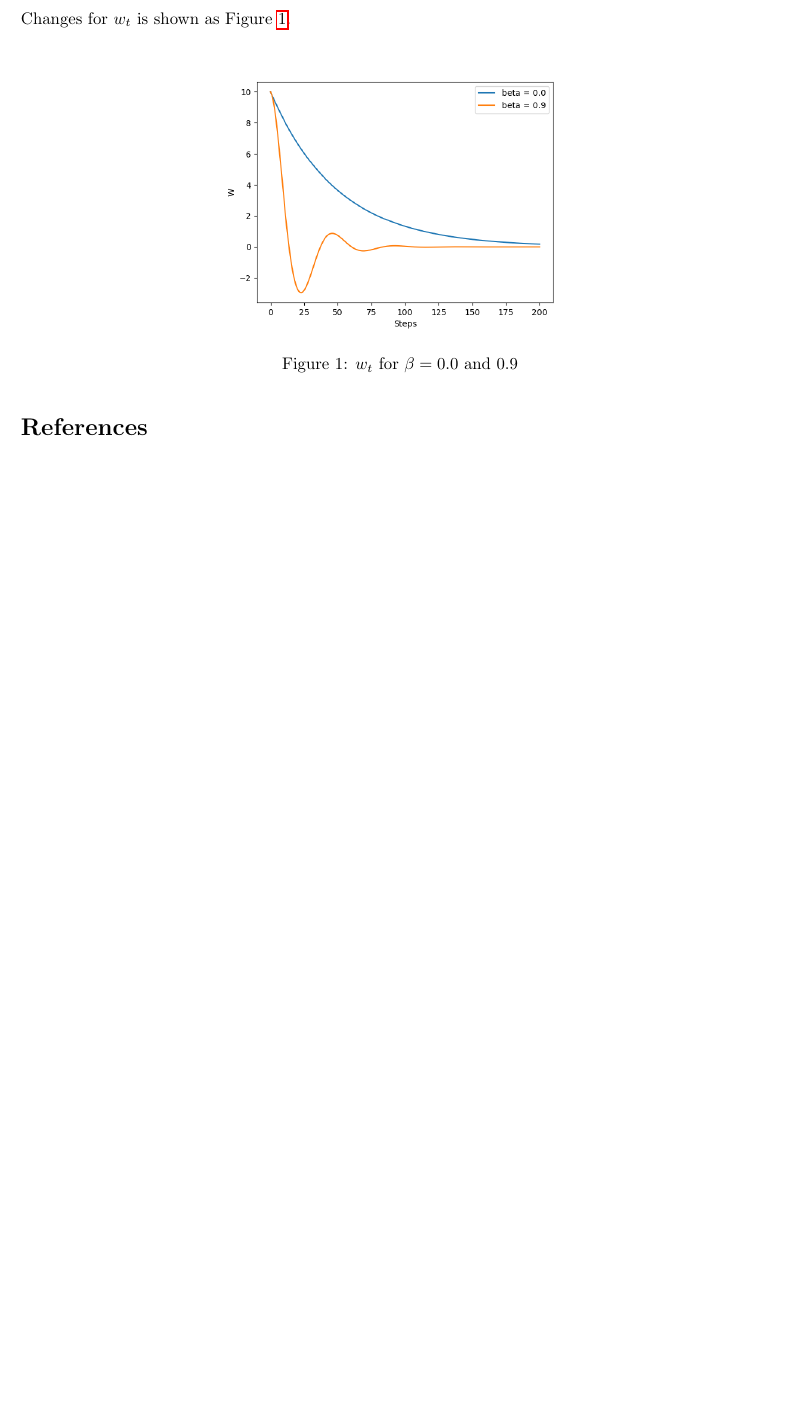
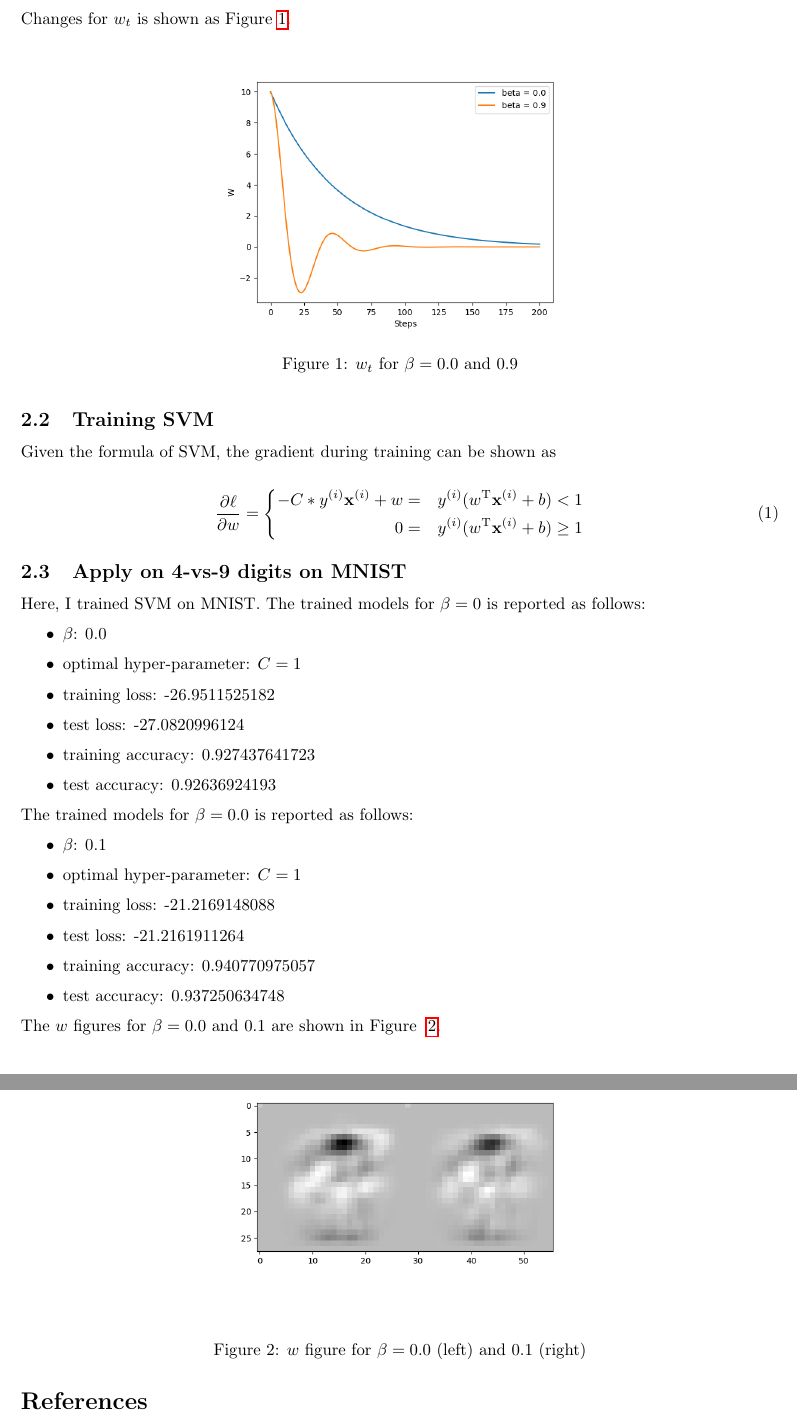
Before and after one commit to TianbaoLi/CSC411-2515H, a LaTeX document (A3/report/report.tex): part of page 3 of 3 before the commit and two parts of pages 3 and 4 of 4 after it, the two joined at a grey line, cut so that both start at the same text, the shorter picture padded with empty space. Compiled offline with pdfLaTeX.

Commit message:
Q2 report

```diff
--- a/A3/report/report.tex
+++ b/A3/report/report.tex
@@ -168,13 +168,55 @@ Changes for $w_t$ is shown as Figure~\ref{fig: SGD}.
 \label{fig: SGD}
 \end{figure}
 
+\subsection{Training SVM}
+
+Given the formula of SVM, the gradient during training can be shown as
+
+\begin{equation}
+\frac{\partial \ell}{\partial w}=\left\{
+\begin{aligned}
+-C*y^{(i)}\mathbf{x}^{(i)}+w & = & y^{(i)}(w^{\mathrm{T}}\mathbf{x}^{(i)}+b)<1 \\
+0 & = & y^{(i)}(w^{\mathrm{T}}\mathbf{x}^{(i)}+b)\ge1
+\end{aligned}
+\right.
+\end{equation}
+
+\subsection{Apply on 4-vs-9 digits on MNIST}
+
+Here, I trained SVM on MNIST. The trained models for $\beta=0$ is reported as follows:
+
+\begin{itemize}
+    \item $\beta$: 0.0
+    \item optimal hyper-parameter: $C=1$
+    \item training loss: -26.9511525182
+    \item test loss: -27.0820996124
+    \item training accuracy: 0.927437641723
+    \item test accuracy: 0.92636924193
+\end{itemize}
+
+The trained models for $\beta=0.0$ is reported as follows:
+
+\begin{itemize}
+    \item $\beta$: 0.1
+    \item optimal hyper-parameter: $C=1$
+    \item training loss: -21.2169148088
+    \item test loss: -21.2161911264
+    \item training accuracy: 0.940770975057
+    \item test accuracy: 0.937250634748
+\end{itemize}
+
+The $w$ figures for $\beta=0.0$ and $0.1$ are shown in Figure ~\ref{fig: SVM}.
+
+\begin{figure}[htbp]
+\centering
+\includegraphics[width = 8cm]{SVM}
+\caption{$w$ figure for $\beta=0.0$ (left) and $0.1$ (right)}
+\label{fig: SVM}
+\end{figure}
 
 \bibliographystyle{plain}
 \bibliography{bibliography.bib}
 \end{document}
-
-
-
 
 
 Given:
```
Also changed, not shown: A3/report/SVM.png (added), A3/report/report.pdf, 6 other files.
